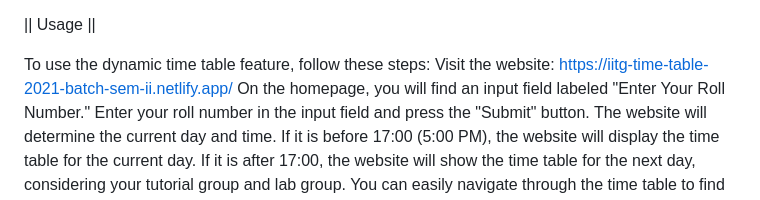
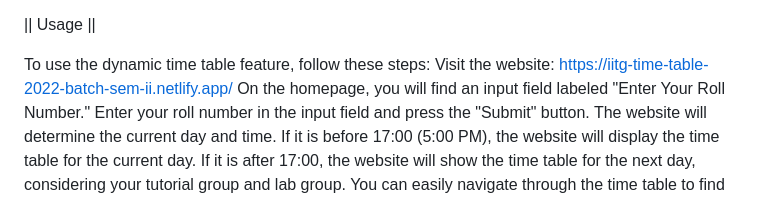
Before and after one commit to Jashkayth/iitg-timetable-main, a Markdown page: README.md, the part around the change. Drawn GitHub-style.

```diff
--- a/README.md
+++ b/README.md
@@ -18,7 +18,7 @@ By entering your roll number, the website automatically determines the current d
 || Usage ||
 
 To use the dynamic time table feature, follow these steps:
-Visit the website: https://iitg-time-table-2021-batch-sem-ii.netlify.app/
+Visit the website: https://iitg-time-table-2022-batch-sem-ii.netlify.app/
 On the homepage, you will find an input field labeled "Enter Your Roll Number."
 Enter your roll number in the input field and press the "Submit" button.
 The website will determine the current day and time.
```
